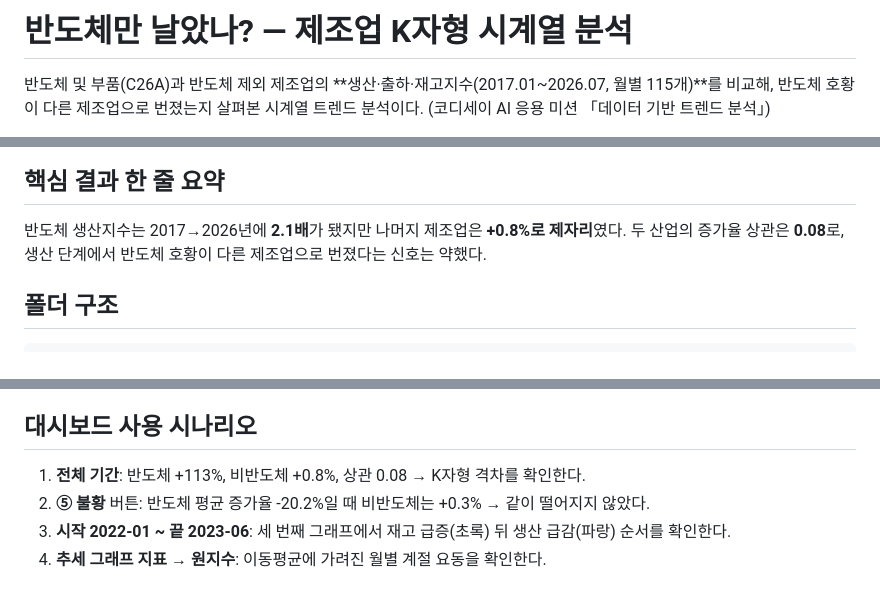
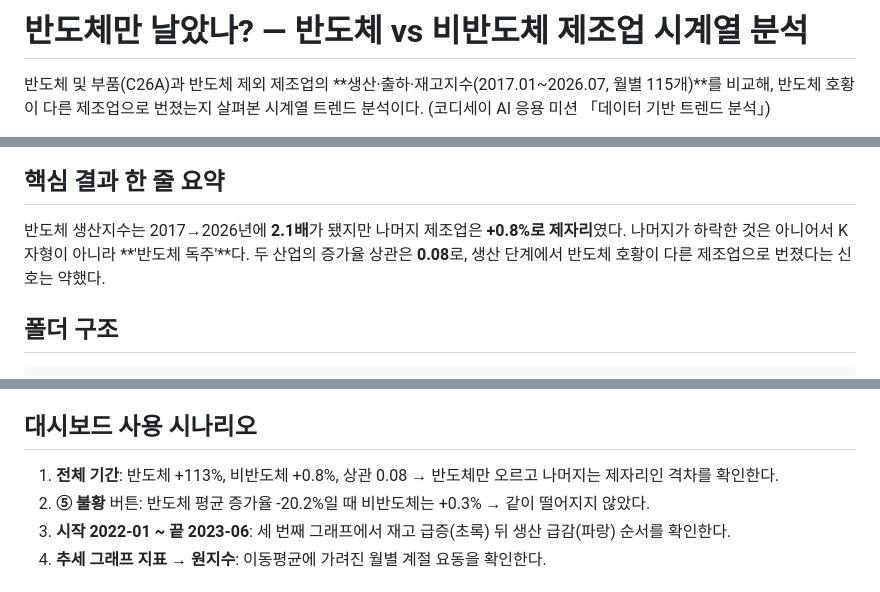
Before and after one commit to 041211lhs/semiconductor-kshape-analysis, a Markdown page: README.md, 3 parts joined by grey strips. Drawn GitHub-style.

````diff
--- a/README.md
+++ b/README.md
@@ -1,4 +1,4 @@
-# 반도체만 날았나? — 제조업 K자형 시계열 분석
+# 반도체만 날았나? — 반도체 vs 비반도체 제조업 시계열 분석
 
 반도체 및 부품(C26A)과 반도체 제외 제조업의 **생산·출하·재고지수(2017.01~2026.07, 월별 115개)**를 비교해,
 반도체 호황이 다른 제조업으로 번졌는지 살펴본 시계열 트렌드 분석이다. (코디세이 AI 응용 미션 「데이터 기반 트렌드 분석」)
@@ -10,7 +10,7 @@
 ![대시보드 화면](images/08_dashboard.png)
 
 ## 핵심 결과 한 줄 요약
-반도체 생산지수는 2017→2026년에 **2.1배**가 됐지만 나머지 제조업은 **+0.8%로 제자리**였다. 두 산업의 증가율 상관은 **0.08**로, 생산 단계에서 반도체 호황이 다른 제조업으로 번졌다는 신호는 약했다.
+반도체 생산지수는 2017→2026년에 **2.1배**가 됐지만 나머지 제조업은 **+0.8%로 제자리**였다. 나머지가 하락한 것은 아니어서 K자형이 아니라 **'반도체 독주'**다. 두 산업의 증가율 상관은 **0.08**로, 생산 단계에서 반도체 호황이 다른 제조업으로 번졌다는 신호는 약했다.
 
 ## 폴더 구조
 ```
@@ -45,7 +45,7 @@ python dashboard/build_dashboard.py
 `docs/index.html`은 더블클릭하면 브라우저에서 바로 열린다. 인터넷 연결이 필요하다(Plotly 라이브러리를 CDN에서 불러옴).
 
 ## 대시보드 사용 시나리오
-1. **전체 기간**: 반도체 +113%, 비반도체 +0.8%, 상관 0.08 → K자형 격차를 확인한다.
+1. **전체 기간**: 반도체 +113%, 비반도체 +0.8%, 상관 0.08 → 반도체만 오르고 나머지는 제자리인 격차를 확인한다.
 2. **⑤ 불황** 버튼: 반도체 평균 증가율 -20.2%일 때 비반도체는 +0.3% → 같이 떨어지지 않았다.
 3. **시작 2022-01 ~ 끝 2023-06**: 세 번째 그래프에서 재고 급증(초록) 뒤 생산 급감(파랑) 순서를 확인한다.
 4. **추세 그래프 지표 → 원지수**: 이동평균에 가려진 월별 계절 요동을 확인한다.
````
Also changed, not shown: PLAN.md (+5 -3 lines), REPORT.md (+16 -12 lines), images/01_production_trend.png, 4 other files.
